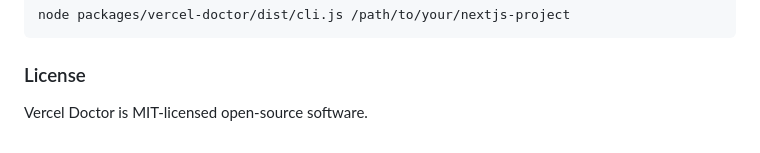
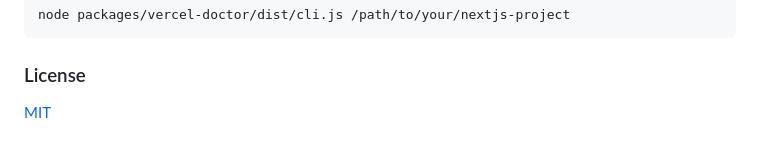
Before and after one commit to Aniket-508/vercel-doctor, a Markdown page: packages/vercel-doctor/README.md, the part around one of its changes. GitHub-like rendering.

```diff
--- a/packages/vercel-doctor/README.md
+++ b/packages/vercel-doctor/README.md
@@ -169,4 +176,4 @@ node packages/vercel-doctor/dist/cli.js /path/to/your/nextjs-project
 
 ### License
 
-Vercel Doctor is MIT-licensed open-source software.
+[MIT](./LICENSE)
```
Also changed, not shown: other parts of packages/vercel-doctor/README.md (+7 -0 lines).
